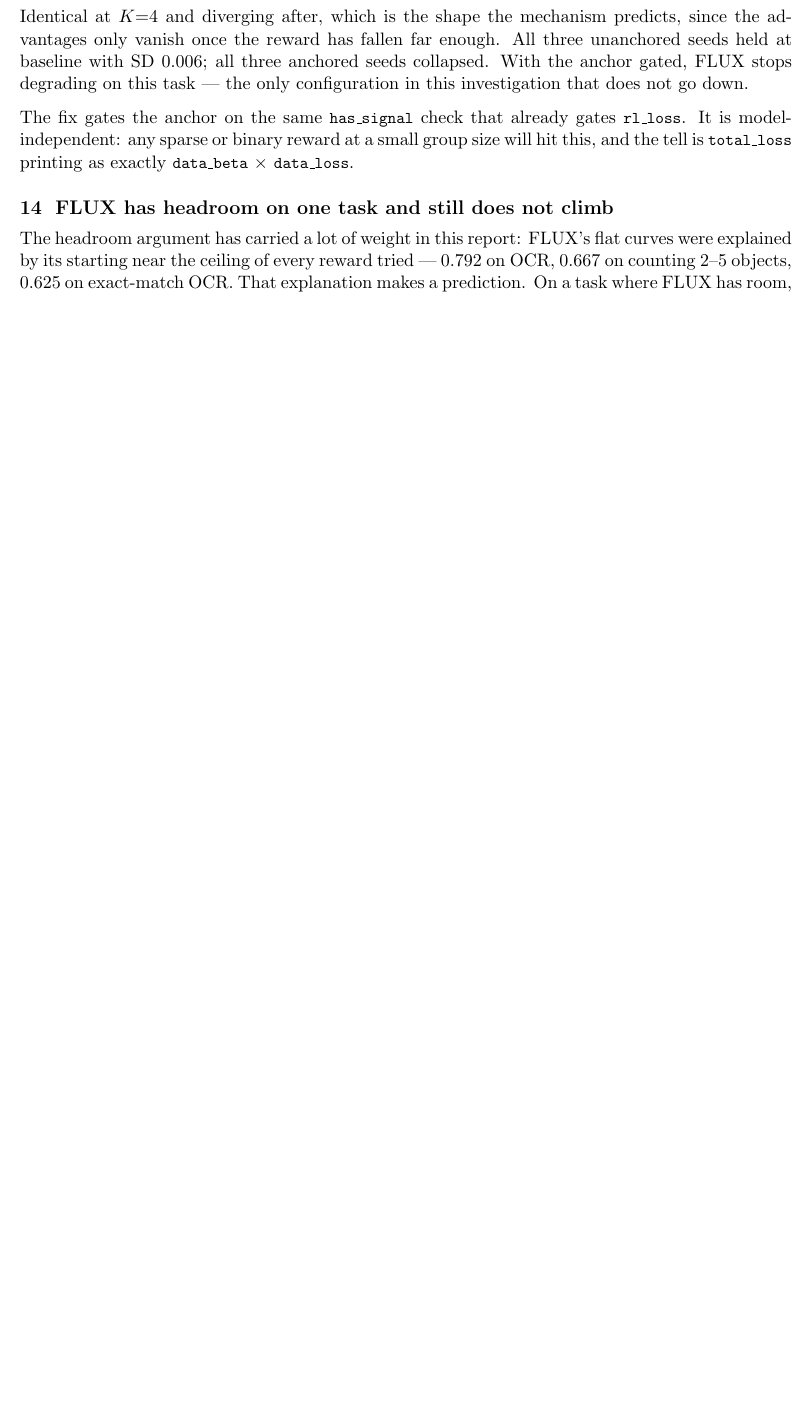
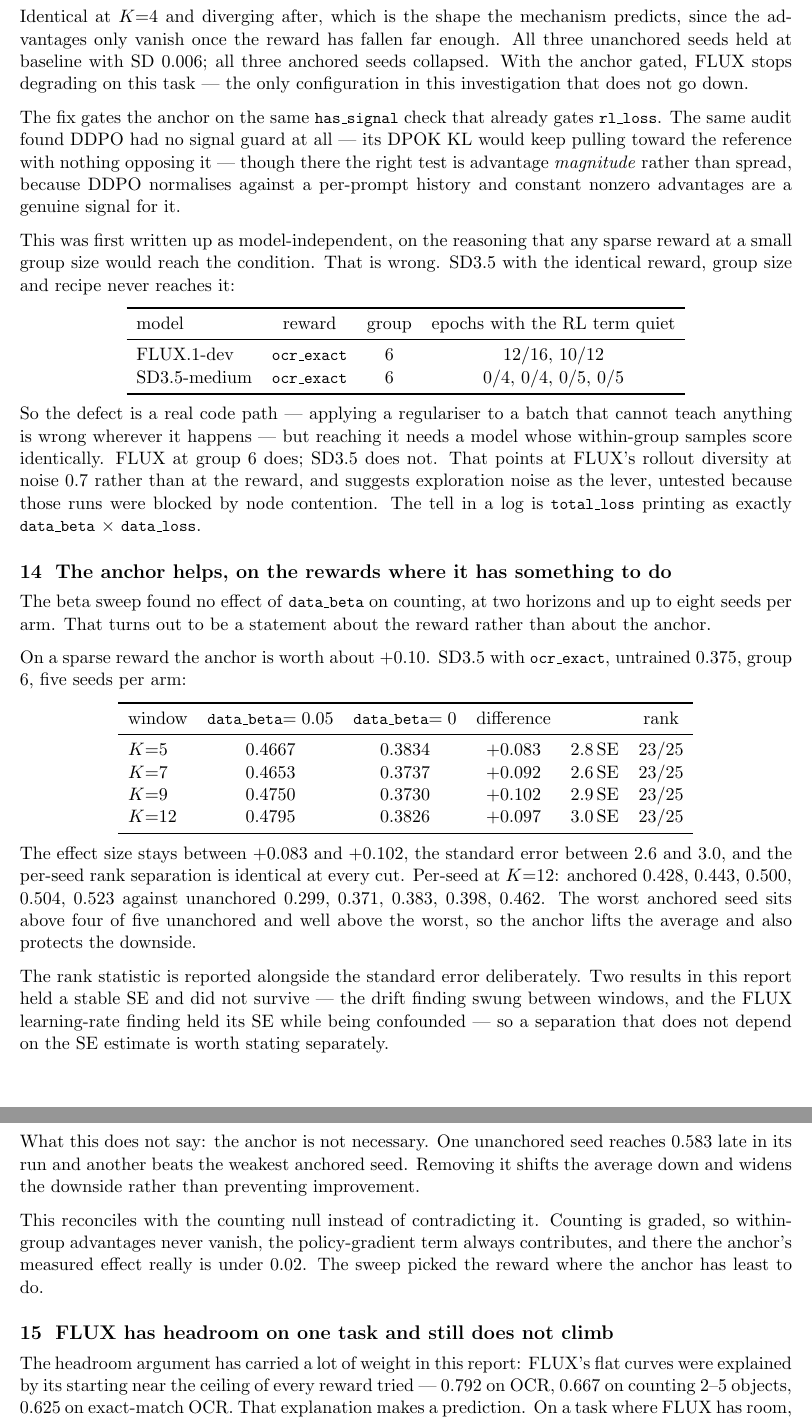
Before and after one commit to srijitiyer/diffusion-tinker, a LaTeX document (report/reproduction.tex): part of page 9 of 10 before the commit and two parts of pages 9 and 10 of 11 after it, the two joined at a grey line, cut so that both start at the same text, the shorter picture padded with empty space. Compiled offline with pdfLaTeX.

Commit message:
Report: correct the defect's scope and add the anchor benefit
The report still claimed the defect is model-independent, which SD3.5 disproves
(0 of 18 epochs reach the condition against 22 of 28 on FLUX). Adds the +0.097
anchor benefit on sparse rewards with its four-window stability and the
reconciliation with the counting null.

```diff
--- a/report/reproduction.tex
+++ b/report/reproduction.tex
@@ -286,7 +286,49 @@ $K{=}6$ & $0.5250$ & $0.6374$ & $3.1$\,SE \\
 
 \noindent Identical at $K{=}4$ and diverging after, which is the shape the mechanism predicts, since the advantages only vanish once the reward has fallen far enough. All three unanchored seeds held at baseline with SD $0.006$; all three anchored seeds collapsed. With the anchor gated, FLUX stops degrading on this task --- the only configuration in this investigation that does not go down.
 
-The fix gates the anchor on the same \code{has\_signal} check that already gates \code{rl\_loss}. It is model-independent: any sparse or binary reward at a small group size will hit this, and the tell is \code{total\_loss} printing as exactly \code{data\_beta} $\times$ \code{data\_loss}.
+The fix gates the anchor on the same \code{has\_signal} check that already gates \code{rl\_loss}. The same audit found DDPO had no signal guard at all --- its DPOK KL would keep pulling toward the reference with nothing opposing it --- though there the right test is advantage \emph{magnitude} rather than spread, because DDPO normalises against a per-prompt history and constant nonzero advantages are a genuine signal for it.
+
+This was first written up as model-independent, on the reasoning that any sparse reward at a small group size would reach the condition. That is wrong. SD3.5 with the identical reward, group size and recipe never reaches it:
+
+\begin{center}
+\begin{tabular}{lccc}
+\toprule
+model & reward & group & epochs with the RL term quiet \\
+\midrule
+FLUX.1-dev & \code{ocr\_exact} & 6 & 12/16, 10/12 \\
+SD3.5-medium & \code{ocr\_exact} & 6 & 0/4, 0/4, 0/5, 0/5 \\
+\bottomrule
+\end{tabular}
+\end{center}
+
+\noindent So the defect is a real code path --- applying a regulariser to a batch that cannot teach anything is wrong wherever it happens --- but reaching it needs a model whose within-group samples score identically. FLUX at group 6 does; SD3.5 does not. That points at FLUX's rollout diversity at noise $0.7$ rather than at the reward, and suggests exploration noise as the lever, untested because those runs were blocked by node contention. The tell in a log is \code{total\_loss} printing as exactly \code{data\_beta} $\times$ \code{data\_loss}.
+
+\section{The anchor helps, on the rewards where it has something to do}
+
+The beta sweep found no effect of \code{data\_beta} on counting, at two horizons and up to eight seeds per arm. That turns out to be a statement about the reward rather than about the anchor.
+
+On a sparse reward the anchor is worth about $+0.10$. SD3.5 with \code{ocr\_exact}, untrained $0.375$, group 6, five seeds per arm:
+
+\begin{center}
+\begin{tabular}{lccccc}
+\toprule
+window & \code{data\_beta}$=0.05$ & \code{data\_beta}$=0$ & difference & & rank \\
+\midrule
+$K{=}5$ & $0.4667$ & $0.3834$ & $+0.083$ & $2.8$\,SE & 23/25 \\
+$K{=}7$ & $0.4653$ & $0.3737$ & $+0.092$ & $2.6$\,SE & 23/25 \\
+$K{=}9$ & $0.4750$ & $0.3730$ & $+0.102$ & $2.9$\,SE & 23/25 \\
+$K{=}12$ & $0.4795$ & $0.3826$ & $+0.097$ & $3.0$\,SE & 23/25 \\
+\bottomrule
+\end{tabular}
+\end{center}
+
+\noindent The effect size stays between $+0.083$ and $+0.102$, the standard error between $2.6$ and $3.0$, and the per-seed rank separation is identical at every cut. Per-seed at $K{=}12$: anchored $0.428$, $0.443$, $0.500$, $0.504$, $0.523$ against unanchored $0.299$, $0.371$, $0.383$, $0.398$, $0.462$. The worst anchored seed sits above four of five unanchored and well above the worst, so the anchor lifts the average and also protects the downside.
+
+The rank statistic is reported alongside the standard error deliberately. Two results in this report held a stable SE and did not survive --- the drift finding swung between windows, and the FLUX learning-rate finding held its SE while being confounded --- so a separation that does not depend on the SE estimate is worth stating separately.
+
+What this does not say: the anchor is not necessary. One unanchored seed reaches $0.583$ late in its run and another beats the weakest anchored seed. Removing it shifts the average down and widens the downside rather than preventing improvement.
+
+This reconciles with the counting null instead of contradicting it. Counting is graded, so within-group advantages never vanish, the policy-gradient term always contributes, and there the anchor's measured effect really is under $0.02$. The sweep picked the reward where the anchor has least to do.
 
 \section{FLUX has headroom on one task and still does not climb}
 
```
Also changed, not shown: report/reproduction.pdf.
